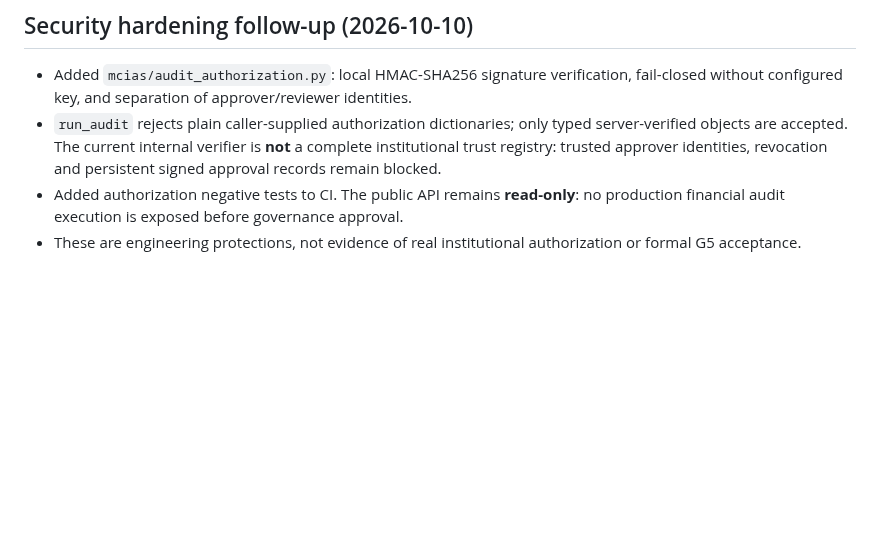
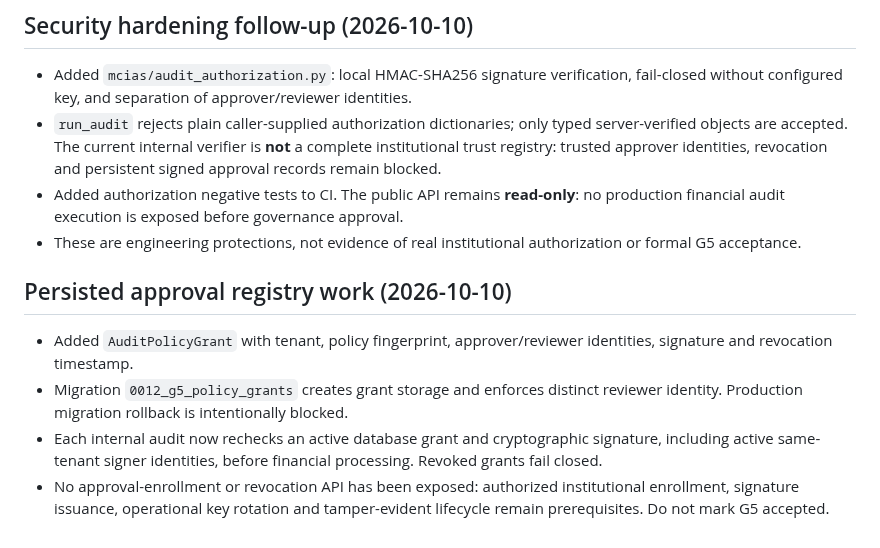
Before and after one commit to overurdream-collab/test2, a Markdown page: docs/G5_IMPLEMENTATION.md, the part around the change. Rendered like a GitHub page; blank space fills up the shorter version.

Commit message:
docs(g5): describe persisted grant checks and outstanding institutional approval workflow

```diff
--- a/docs/G5_IMPLEMENTATION.md
+++ b/docs/G5_IMPLEMENTATION.md
@@ -33,3 +33,9 @@
 - `run_audit` rejects plain caller-supplied authorization dictionaries; only typed server-verified objects are accepted. The current internal verifier is **not** a complete institutional trust registry: trusted approver identities, revocation and persistent signed approval records remain blocked.
 - Added authorization negative tests to CI. The public API remains **read-only**: no production financial audit execution is exposed before governance approval.
 - These are engineering protections, not evidence of real institutional authorization or formal G5 acceptance.
+
+## Persisted approval registry work (2026-10-10)
+- Added `AuditPolicyGrant` with tenant, policy fingerprint, approver/reviewer identities, signature and revocation timestamp.
+- Migration `0012_g5_policy_grants` creates grant storage and enforces distinct reviewer identity. Production migration rollback is intentionally blocked.
+- Each internal audit now rechecks an active database grant and cryptographic signature, including active same-tenant signer identities, before financial processing. Revoked grants fail closed.
+- No approval-enrollment or revocation API has been exposed: authorized institutional enrollment, signature issuance, operational key rotation and tamper-evident lifecycle remain prerequisites. Do not mark G5 accepted.
```
